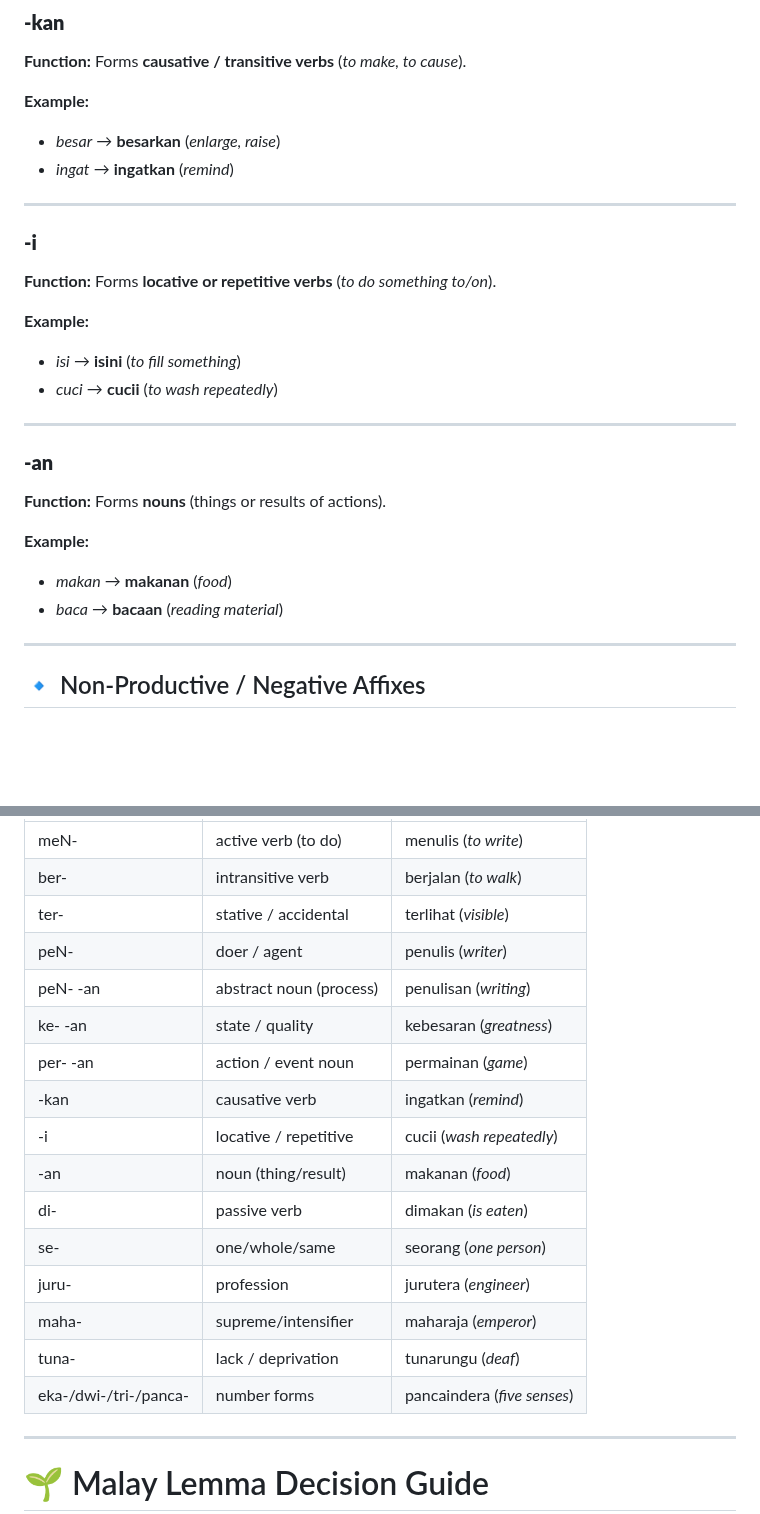
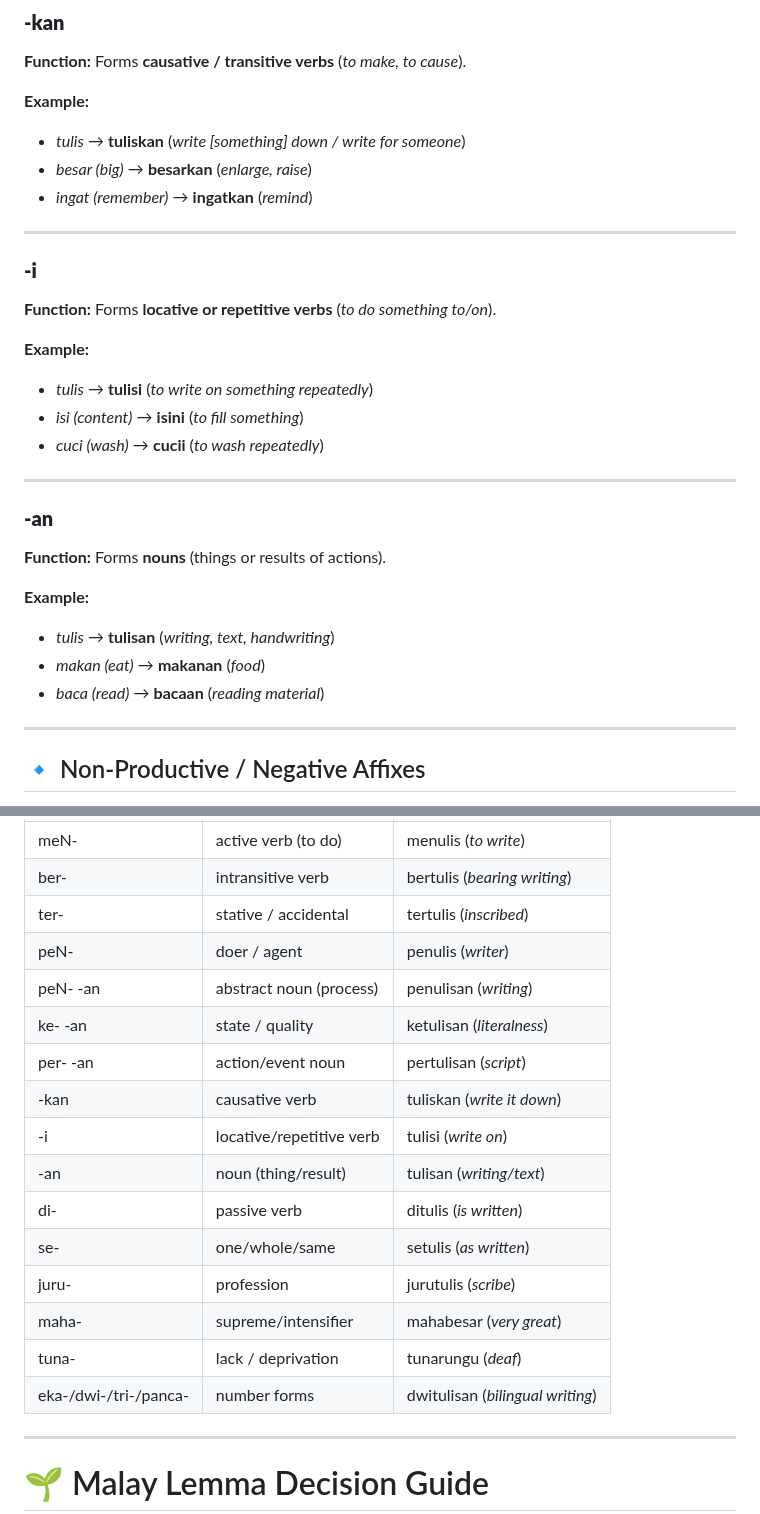
Before and after one commit to rene78/malay-grammar, a Markdown page: README.md, 2 parts joined by grey strips. Drawn GitHub-style; blank space fills up the shorter version.

```diff
--- a/README.md
+++ b/README.md
@@ -85,8 +87,9 @@ while others are **non-productive/negative** (fixed forms, limited in use).
 **Function:** Forms **causative / transitive verbs** (*to make, to cause*).
 
 **Example:**
-- *besar* → **besarkan** (*enlarge, raise*)
-- *ingat* → **ingatkan** (*remind*)
+- *tulis* → **tuliskan** (*write [something] down / write for someone*)
+- *besar (big)* → **besarkan** (*enlarge, raise*)
+- *ingat (remember)* → **ingatkan** (*remind*)
 
 ---
 
@@ -94,8 +97,9 @@ while others are **non-productive/negative** (fixed forms, limited in use).
 **Function:** Forms **locative or repetitive verbs** (*to do something to/on*).
 
 **Example:**
-- *isi* → **isini** (*to fill something*)
-- *cuci* → **cucii** (*to wash repeatedly*)
+- *tulis* → **tulisi** (*to write on something repeatedly*)
+- *isi (content)* → **isini** (*to fill something*)
+- *cuci (wash)* → **cucii** (*to wash repeatedly*)
 
 ---
 
@@ -103,8 +107,9 @@ while others are **non-productive/negative** (fixed forms, limited in use).
 **Function:** Forms **nouns** (things or results of actions).
 
 **Example:**
-- *makan* → **makanan** (*food*)
-- *baca* → **bacaan** (*reading material*)
+- *tulis* → **tulisan** (*writing, text, handwriting*)
+- *makan (eat)* → **makanan** (*food*)
+- *baca (read)* → **bacaan** (*reading material*)
 
 ---
 
@@ -182,19 +192,19 @@ These affixes are less “productive” — they don’t freely generate new wor
 | meN-       | active verb (to do)       | menulis (*to write*) |
-| ber-       | intransitive verb         | berjalan (*to walk*) |
-| ter-       | stative / accidental      | terlihat (*visible*) |
+| ber-       | intransitive verb         | bertulis (*bearing writing*) |
+| ter-       | stative / accidental      | tertulis (*inscribed*) |
 | peN-       | doer / agent              | penulis (*writer*) |
 | peN- -an   | abstract noun (process)   | penulisan (*writing*) |
-| ke- -an    | state / quality           | kebesaran (*greatness*) |
-| per- -an   | action / event noun       | permainan (*game*) |
-| -kan       | causative verb            | ingatkan (*remind*) |
-| -i         | locative / repetitive     | cucii (*wash repeatedly*) |
-| -an        | noun (thing/result)       | makanan (*food*) |
-| di-        | passive verb              | dimakan (*is eaten*) |
-| se-        | one/whole/same            | seorang (*one person*) |
-| juru-      | profession                | jurutera (*engineer*) |
-| maha-      | supreme/intensifier       | maharaja (*emperor*) |
+| ke- -an    | state / quality           | ketulisan (*literalness*) |
+| per- -an   | action/event noun         | pertulisan (*script*) |
+| -kan       | causative verb            | tuliskan (*write it down*) |
+| -i         | locative/repetitive verb  | tulisi (*write on*) |
+| -an        | noun (thing/result)       | tulisan (*writing/text*) |
+| di-        | passive verb              | ditulis (*is written*) |
+| se-        | one/whole/same            | setulis (*as written*) |
+| juru-      | profession                | jurutulis (*scribe*) |
+| maha-      | supreme/intensifier       | mahabesar (*very great*) |
 | tuna-      | lack / deprivation        | tunarungu (*deaf*) |
-| eka-/dwi-/tri-/panca- | number forms   | pancaindera (*five senses*) |
+| eka-/dwi-/tri-/panca- | number forms   | dwitulisan (*bilingual writing*) |
 
 ---
 
```
Also changed, not shown: other parts of README.md (+37 -30 lines).
